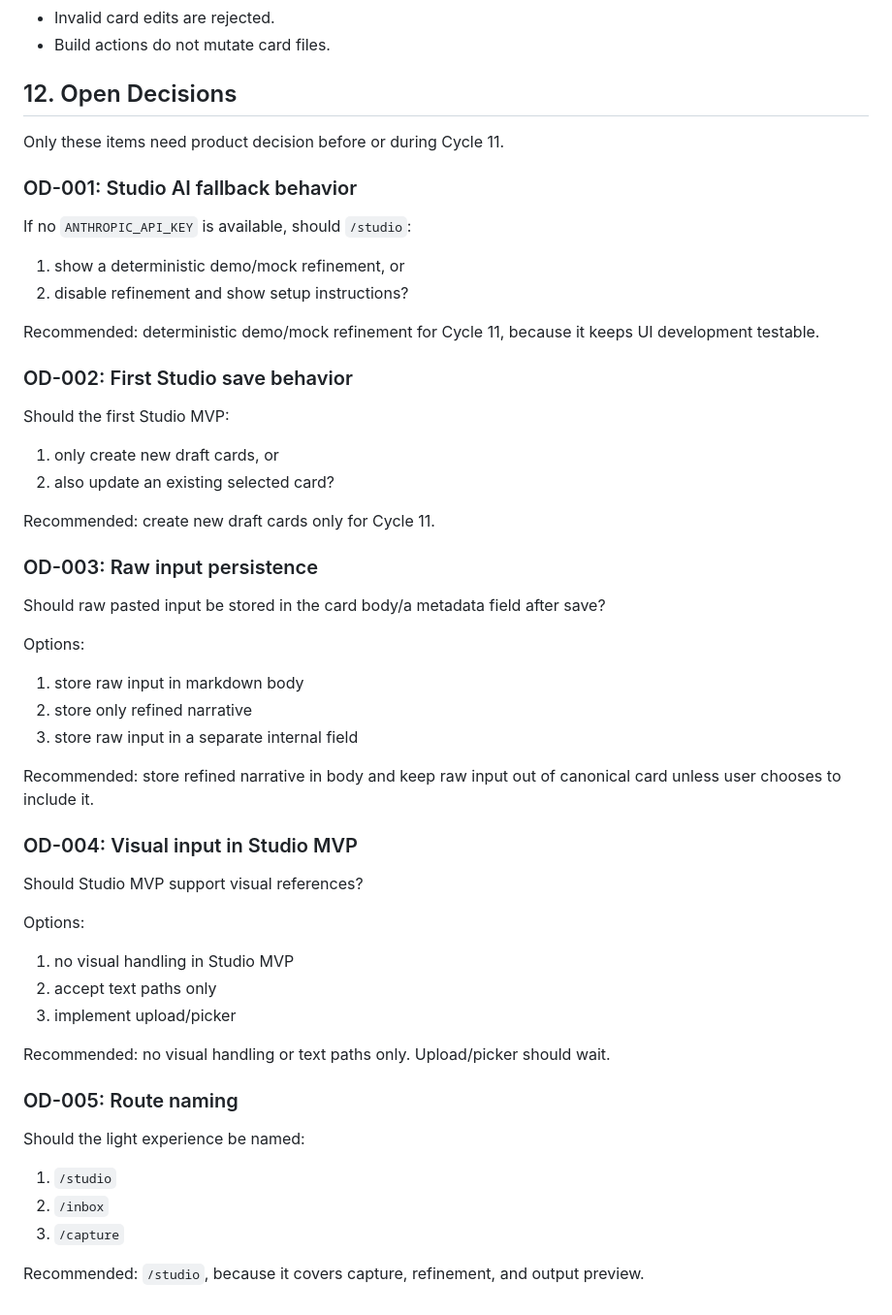
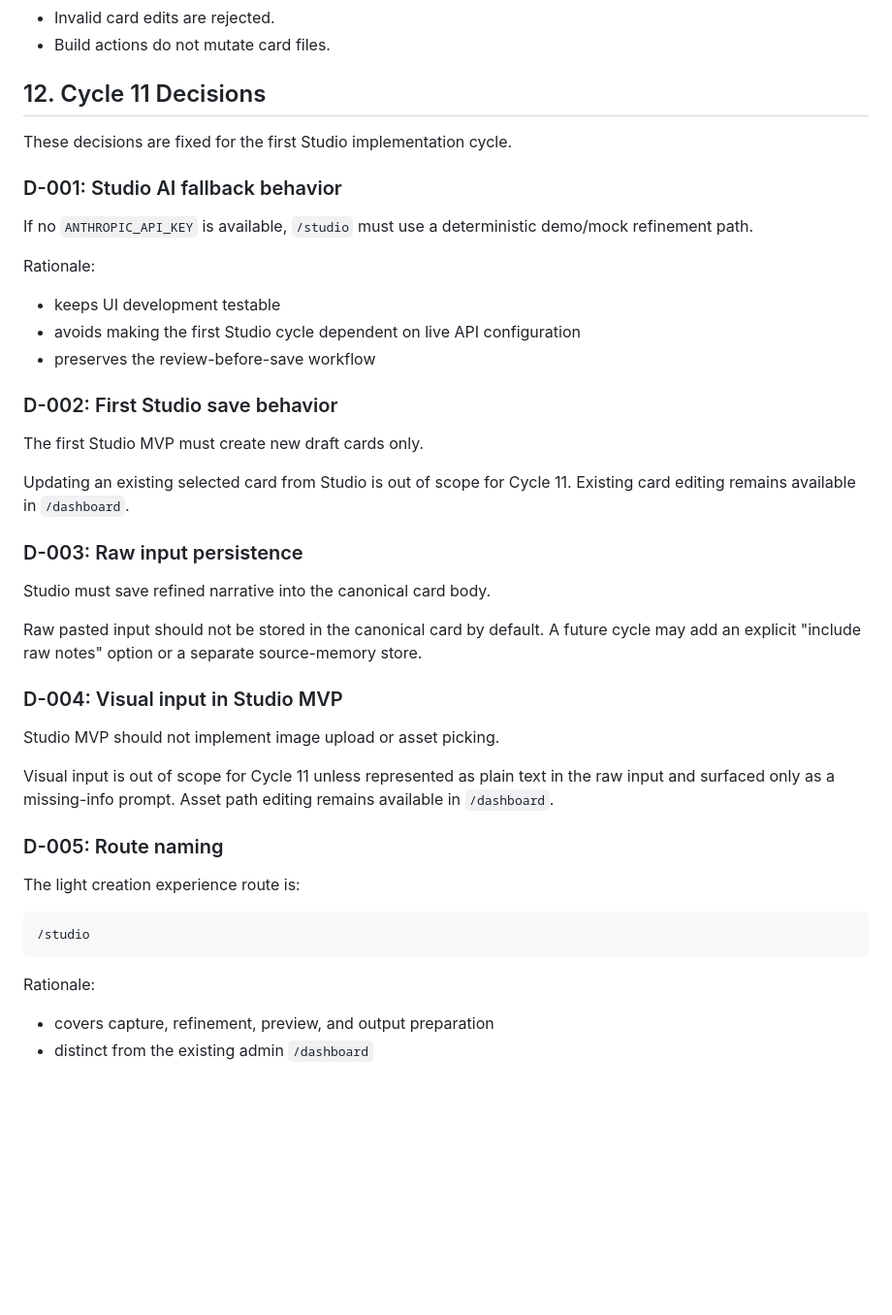
Before and after one commit to lejuho/resume_and_portfolio, a Markdown page: requirements-dashboard.md, the part around the change. Shown at 97% size. Rendered like a GitHub page; blank space fills up the shorter version.

Commit message:
docs: finalize dashboard requirement decisions

````diff
--- a/requirements-dashboard.md
+++ b/requirements-dashboard.md
@@ -410,58 +410,47 @@ For the next Studio cycle, these remain out of scope:
 - Invalid card edits are rejected.
 - Build actions do not mutate card files.
 
-## 12. Open Decisions
+## 12. Cycle 11 Decisions
 
-Only these items need product decision before or during Cycle 11.
+These decisions are fixed for the first Studio implementation cycle.
 
-### OD-001: Studio AI fallback behavior
+### D-001: Studio AI fallback behavior
 
-If no `ANTHROPIC_API_KEY` is available, should `/studio`:
+If no `ANTHROPIC_API_KEY` is available, `/studio` must use a deterministic demo/mock refinement path.
 
-1. show a deterministic demo/mock refinement, or
-2. disable refinement and show setup instructions?
+Rationale:
 
-Recommended: deterministic demo/mock refinement for Cycle 11, because it keeps UI development testable.
+- keeps UI development testable
+- avoids making the first Studio cycle dependent on live API configuration
+- preserves the review-before-save workflow
 
-### OD-002: First Studio save behavior
+### D-002: First Studio save behavior
 
-Should the first Studio MVP:
+The first Studio MVP must create new draft cards only.
 
-1. only create new draft cards, or
-2. also update an existing selected card?
+Updating an existing selected card from Studio is out of scope for Cycle 11. Existing card editing remains available in `/dashboard`.
 
-Recommended: create new draft cards only for Cycle 11.
+### D-003: Raw input persistence
 
-### OD-003: Raw input persistence
+Studio must save refined narrative into the canonical card body.
 
-Should raw pasted input be stored in the card body/a metadata field after save?
+Raw pasted input should not be stored in the canonical card by default. A future cycle may add an explicit "include raw notes" option or a separate source-memory store.
 
-Options:
+### D-004: Visual input in Studio MVP
 
-1. store raw input in markdown body
-2. store only refined narrative
-3. store raw input in a separate internal field
+Studio MVP should not implement image upload or asset picking.
 
-Recommended: store refined narrative in body and keep raw input out of canonical card unless user chooses to include it.
+Visual input is out of scope for Cycle 11 unless represented as plain text in the raw input and surfaced only as a missing-info prompt. Asset path editing remains available in `/dashboard`.
 
-### OD-004: Visual input in Studio MVP
+### D-005: Route naming
 
-Should Studio MVP support visual references?
+The light creation experience route is:
 
-Options:
+```text
+/studio
+```
 
-1. no visual handling in Studio MVP
-2. accept text paths only
-3. implement upload/picker
+Rationale:
 
-Recommended: no visual handling or text paths only. Upload/picker should wait.
-
-### OD-005: Route naming
-
-Should the light experience be named:
-
-1. `/studio`
-2. `/inbox`
-3. `/capture`
-
-Recommended: `/studio`, because it covers capture, refinement, and output preview.
+- covers capture, refinement, preview, and output preparation
+- distinct from the existing admin `/dashboard`
````
